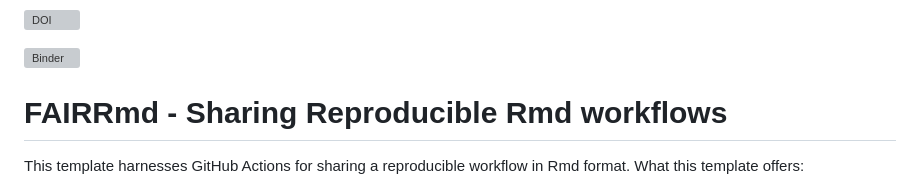
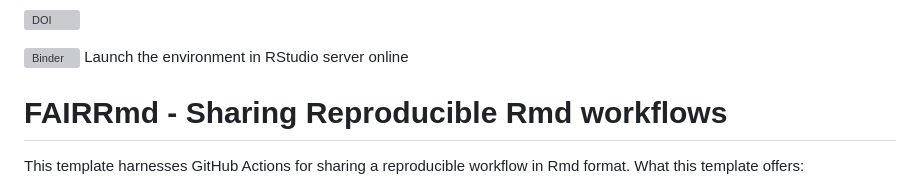
Before and after one commit to DaveEdge1/FAIRRmd, a Markdown page: README.md, the part around one of its changes. Rendered like a GitHub page; grey boxes are pictures that could not be loaded.

```diff
--- a/README.md
+++ b/README.md
@@ -5,7 +10,7 @@
 
 [![DOI](https://zenodo.org/badge/DOI/10.5281/zenodo.14846119.svg)](https://doi.org/10.5281/zenodo.14846119)
 
-[![Binder](https://mybinder.org/badge_logo.svg)](https://mybinder.org/v2/gh/DaveEdge1/FAIRRmd/HEAD?urlpath=rstudio)
+[![Binder](https://mybinder.org/badge_logo.svg)](https://mybinder.org/v2/gh/DaveEdge1/FAIRRmd/HEAD?urlpath=rstudio) Launch the environment in RStudio server online
 
 # FAIRRmd - Sharing Reproducible Rmd workflows
 This template harnesses GitHub Actions for sharing a reproducible workflow in Rmd format. What this template offers:
```
Also changed, not shown: other parts of README.md (+6 -1 lines).
